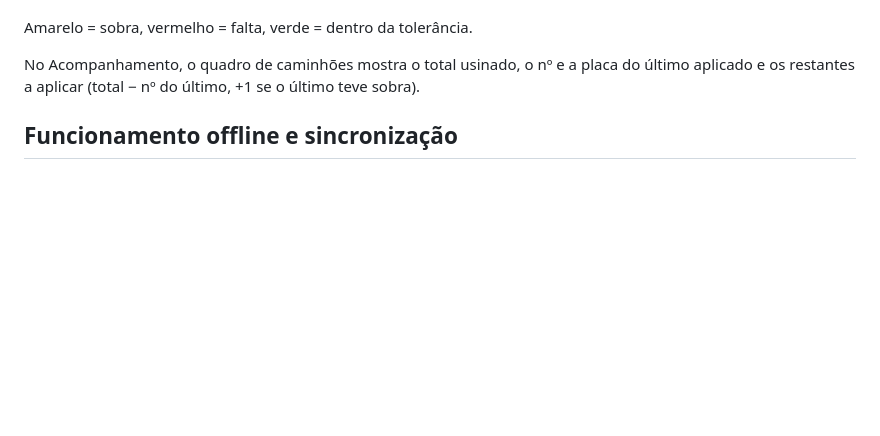
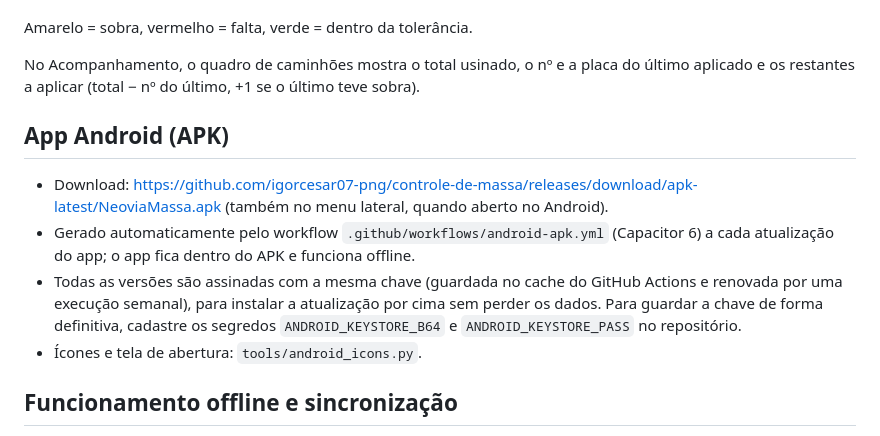
Before and after one commit to igorcesar07-png/controle-de-massa, a Markdown page: README.md, the part around the change. GitHub-like rendering; blank space fills up the shorter version.

Commit message:
README: instruções do APK Android
Co-Authored-By: Claude Opus 5.5 <noreply@anthropic.com>
Claude-Session: https://claude.ai/code/session_01TrxsMUjWnJJosEm2tPVGXF

```diff
--- a/README.md
+++ b/README.md
@@ -25,6 +25,13 @@ Um aviso fixo no topo mostra o saldo do painel aberto, sempre a partir da mesma
 Amarelo = sobra, vermelho = falta, verde = dentro da tolerância.
 
 No Acompanhamento, o quadro de caminhões mostra o total usinado, o nº e a placa do último aplicado e os restantes a aplicar (total − nº do último, +1 se o último teve sobra).
+
+## App Android (APK)
+
+- Download: https://github.com/igorcesar07-png/controle-de-massa/releases/download/apk-latest/NeoviaMassa.apk (também no menu lateral, quando aberto no Android).
+- Gerado automaticamente pelo workflow `.github/workflows/android-apk.yml` (Capacitor 6) a cada atualização do app; o app fica dentro do APK e funciona offline.
+- Todas as versões são assinadas com a mesma chave (guardada no cache do GitHub Actions e renovada por uma execução semanal), para instalar a atualização por cima sem perder os dados. Para guardar a chave de forma definitiva, cadastre os segredos `ANDROID_KEYSTORE_B64` e `ANDROID_KEYSTORE_PASS` no repositório.
+- Ícones e tela de abertura: `tools/android_icons.py`.
 
 ## Funcionamento offline e sincronização
 
```
